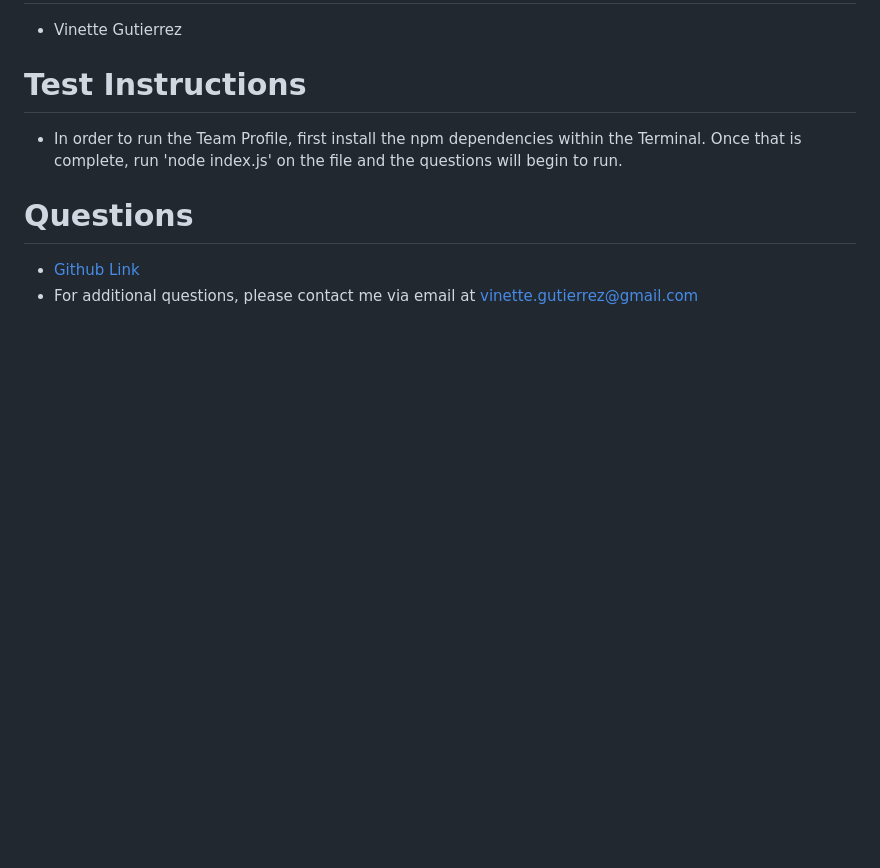
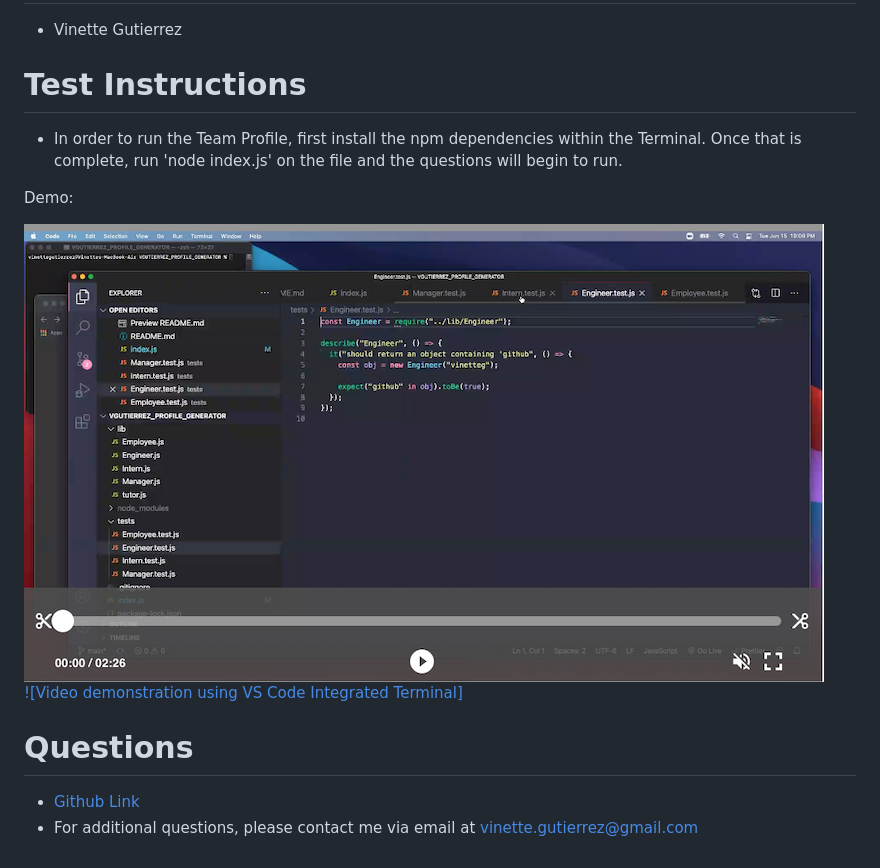
Before and after one commit to vinetteg/VGUTIERREZ_PROFILE_GENERATOR, a Markdown page: README.md, the part around the change. Rendered like a GitHub page; pictures changed too: videoimage.png (added); blank space fills up the shorter version.

Commit message:
video and image added to readme

```diff
--- a/README.md
+++ b/README.md
@@ -43,6 +43,11 @@ This project is designed to help the manager of any team easily create a team pr
 
 - In order to run the Team Profile, first install the npm dependencies within the Terminal. Once that is complete, run 'node index.js' on the file and the questions will begin to run.
 
+Demo:
+
+![Video Image](videoimage.png) <br>
+[![Video demonstration using VS Code Integrated Terminal]](https://youtu.be/_kb5rKS2s0k)
+
 # Questions
 
 <a name="questions"></a>
```
Also changed, not shown: 2 other files.
